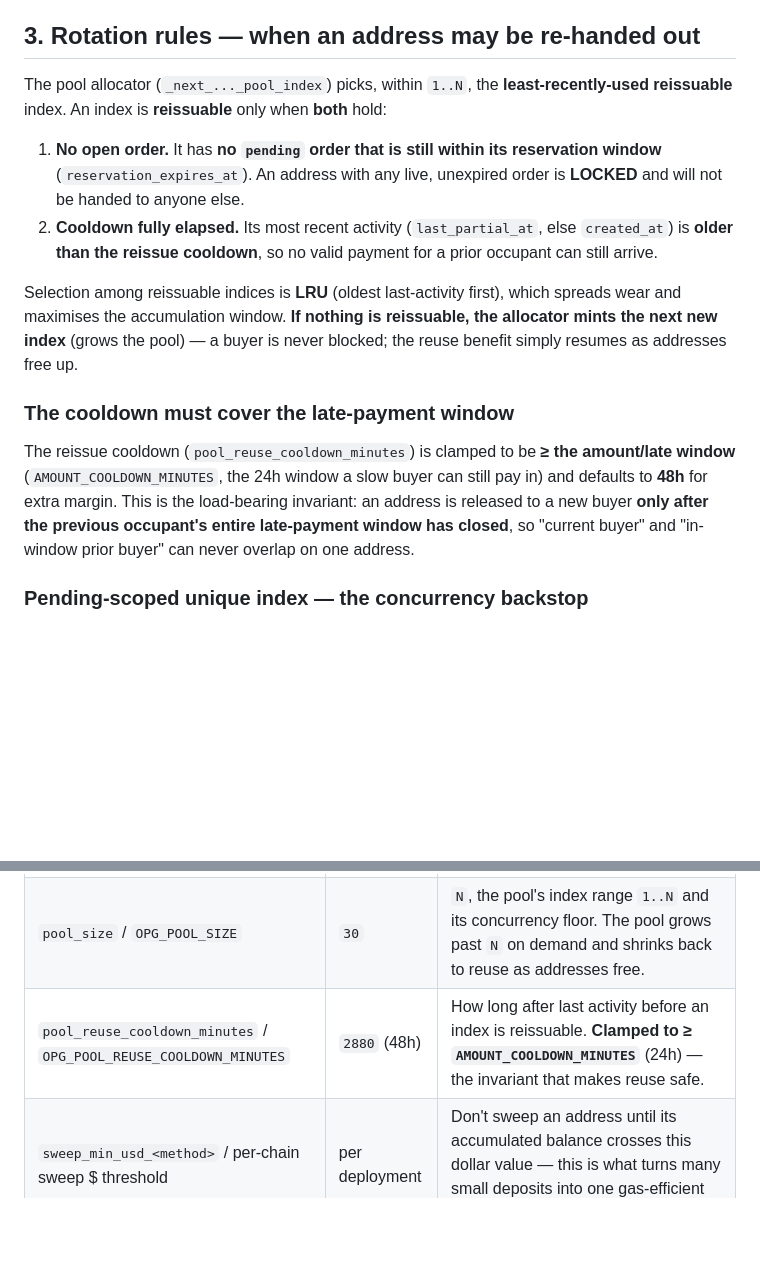
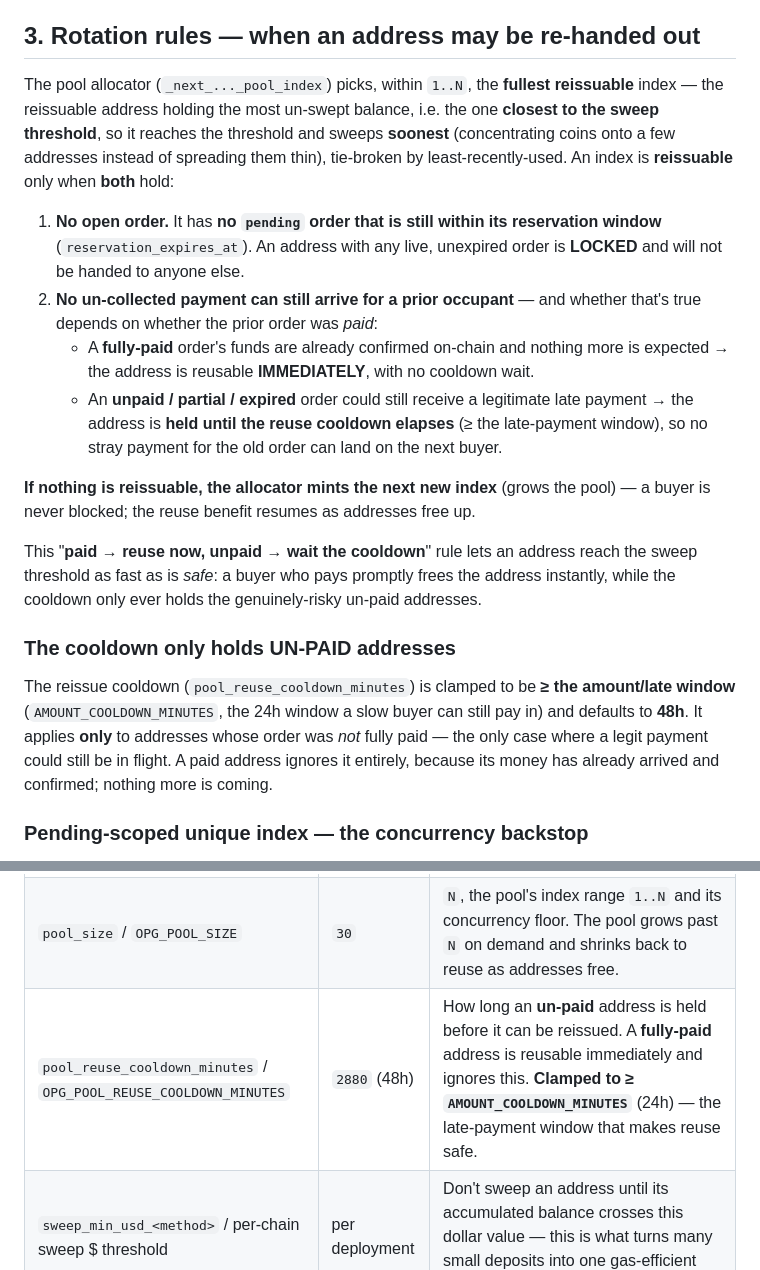
Before and after one commit to faysaliteng/optimus-payment-gateway, a Markdown page: docs/ADDRESS_POOL.md, 2 parts joined by grey strips. Rendered like a GitHub page; blank space fills up the shorter version.

Commit message:
docs: reflect fullest-first + reuse-paid-addresses-immediately in README + ADDRESS_POOL
The pool docs predated two allocator refinements: (1) selection is fullest-first (the
reissuable address closest to the sweep threshold) not LRU, and (2) a fully-PAID address is
reusable immediately — the reuse cooldown now only holds un-paid/partial/expired addresses,
where a late payment could still land. Update the rotation rules, the cooldown description,
the settings table, and the README pool blurb accordingly.

Co-Authored-By: Claude Opus 4.8 <noreply@anthropic.com>

```diff
--- a/docs/ADDRESS_POOL.md
+++ b/docs/ADDRESS_POOL.md
@@ -42,28 +42,37 @@ attribution rules below guarantee.
 
 ## 3. Rotation rules — when an address may be re-handed out
 
-The pool allocator (`_next_..._pool_index`) picks, within `1..N`, the **least-recently-used
-reissuable** index. An index is **reissuable** only when **both** hold:
+The pool allocator (`_next_..._pool_index`) picks, within `1..N`, the **fullest reissuable**
+index — the reissuable address holding the most un-swept balance, i.e. the one **closest to
+the sweep threshold**, so it reaches the threshold and sweeps **soonest** (concentrating
+coins onto a few addresses instead of spreading them thin), tie-broken by least-recently-used.
+An index is **reissuable** only when **both** hold:
 
 1. **No open order.** It has **no `pending` order that is still within its reservation
    window** (`reservation_expires_at`). An address with any live, unexpired order is
    **LOCKED** and will not be handed to anyone else.
-2. **Cooldown fully elapsed.** Its most recent activity (`last_partial_at`, else
-   `created_at`) is **older than the reissue cooldown**, so no valid payment for a prior
-   occupant can still arrive.
+2. **No un-collected payment can still arrive for a prior occupant** — and whether that's
+   true depends on whether the prior order was *paid*:
+   - A **fully-paid** order's funds are already confirmed on-chain and nothing more is
+     expected → the address is reusable **IMMEDIATELY**, with no cooldown wait.
+   - An **unpaid / partial / expired** order could still receive a legitimate late payment →
+     the address is **held until the reuse cooldown elapses** (≥ the late-payment window),
+     so no stray payment for the old order can land on the next buyer.
 
-Selection among reissuable indices is **LRU** (oldest last-activity first), which spreads
-wear and maximises the accumulation window. **If nothing is reissuable, the allocator mints
-the next new index** (grows the pool) — a buyer is never blocked; the reuse benefit simply
-resumes as addresses free up.
+**If nothing is reissuable, the allocator mints the next new index** (grows the pool) — a
+buyer is never blocked; the reuse benefit resumes as addresses free up.
 
-### The cooldown must cover the late-payment window
+This "**paid → reuse now, unpaid → wait the cooldown**" rule lets an address reach the sweep
+threshold as fast as is *safe*: a buyer who pays promptly frees the address instantly, while
+the cooldown only ever holds the genuinely-risky un-paid addresses.
+
+### The cooldown only holds UN-PAID addresses
 
 The reissue cooldown (`pool_reuse_cooldown_minutes`) is clamped to be **≥ the amount/late
 window** (`AMOUNT_COOLDOWN_MINUTES`, the 24h window a slow buyer can still pay in) and
-defaults to **48h** for extra margin. This is the load-bearing invariant: an address is
-released to a new buyer **only after the previous occupant's entire late-payment window has
-closed**, so "current buyer" and "in-window prior buyer" can never overlap on one address.
+defaults to **48h**. It applies **only** to addresses whose order was *not* fully paid — the
+only case where a legit payment could still be in flight. A paid address ignores it entirely,
+because its money has already arrived and confirmed; nothing more is coming.
 
 ### Pending-scoped unique index — the concurrency backstop
 
@@ -107,7 +116,7 @@ a txid resolves to **exactly one** buyer. With reuse OFF this collapses to the o
 |---|---|---|
 | `pool_enabled` / `OPG_POOL_ENABLED` | `false` | Master switch. Off → original never-reuse monotonic allocator (unchanged behaviour). |
 | `pool_size` / `OPG_POOL_SIZE` | `30` | `N`, the pool's index range `1..N` and its concurrency floor. The pool grows past `N` on demand and shrinks back to reuse as addresses free. |
-| `pool_reuse_cooldown_minutes` / `OPG_POOL_REUSE_COOLDOWN_MINUTES` | `2880` (48h) | How long after last activity before an index is reissuable. **Clamped to ≥ `AMOUNT_COOLDOWN_MINUTES`** (24h) — the invariant that makes reuse safe. |
+| `pool_reuse_cooldown_minutes` / `OPG_POOL_REUSE_COOLDOWN_MINUTES` | `2880` (48h) | How long an **un-paid** address is held before it can be reissued. A **fully-paid** address is reusable immediately and ignores this. **Clamped to ≥ `AMOUNT_COOLDOWN_MINUTES`** (24h) — the late-payment window that makes reuse safe. |
 | `sweep_min_usd_<method>` / per-chain sweep $ threshold | per deployment | Don't sweep an address until its accumulated balance crosses this dollar value — this is what turns many small deposits into one gas-efficient sweep. |
 
 Turn it on for a low-fee, high-small-order chain (BEP20) and leave it off for chains where
```
Also changed, not shown: README.md (+5 -3 lines).
